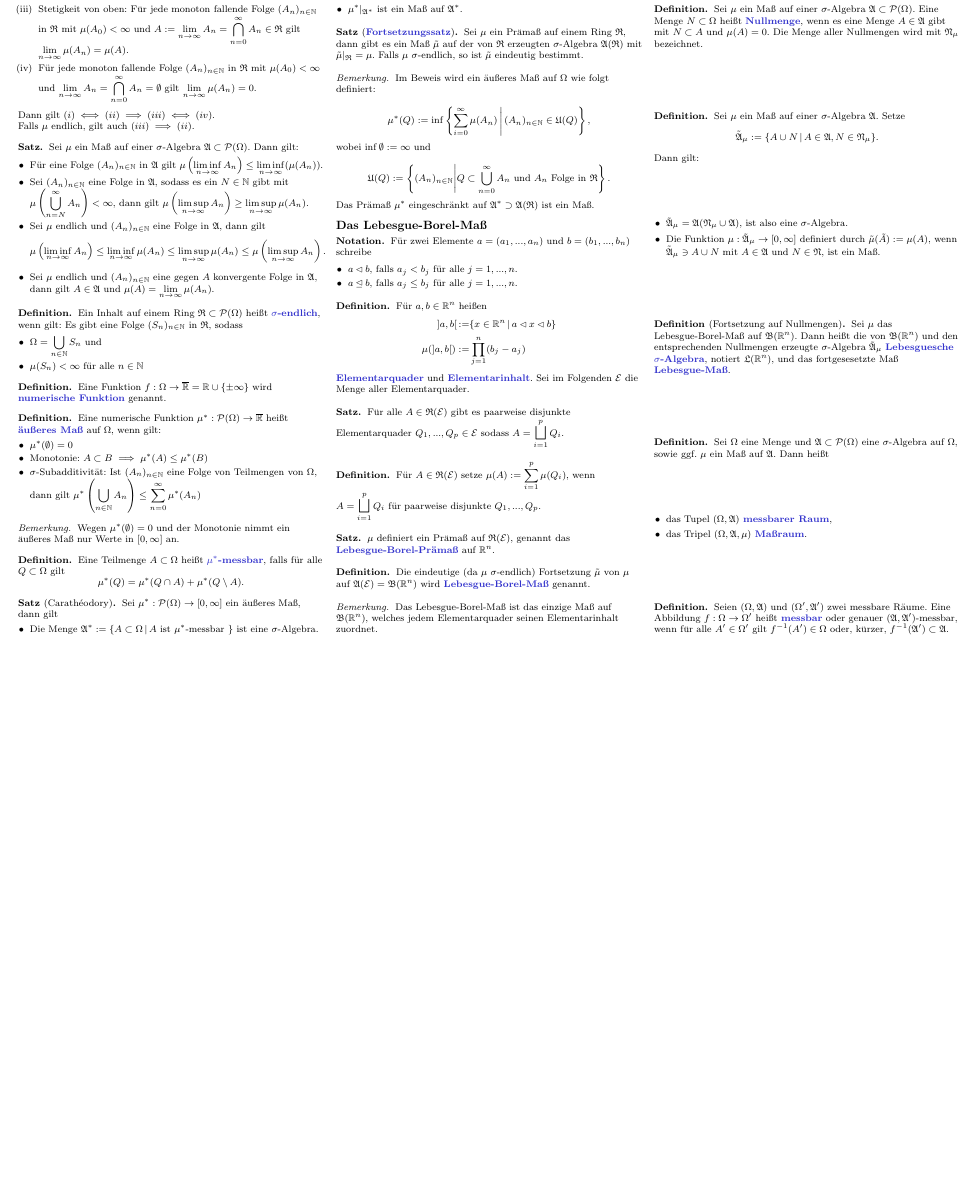
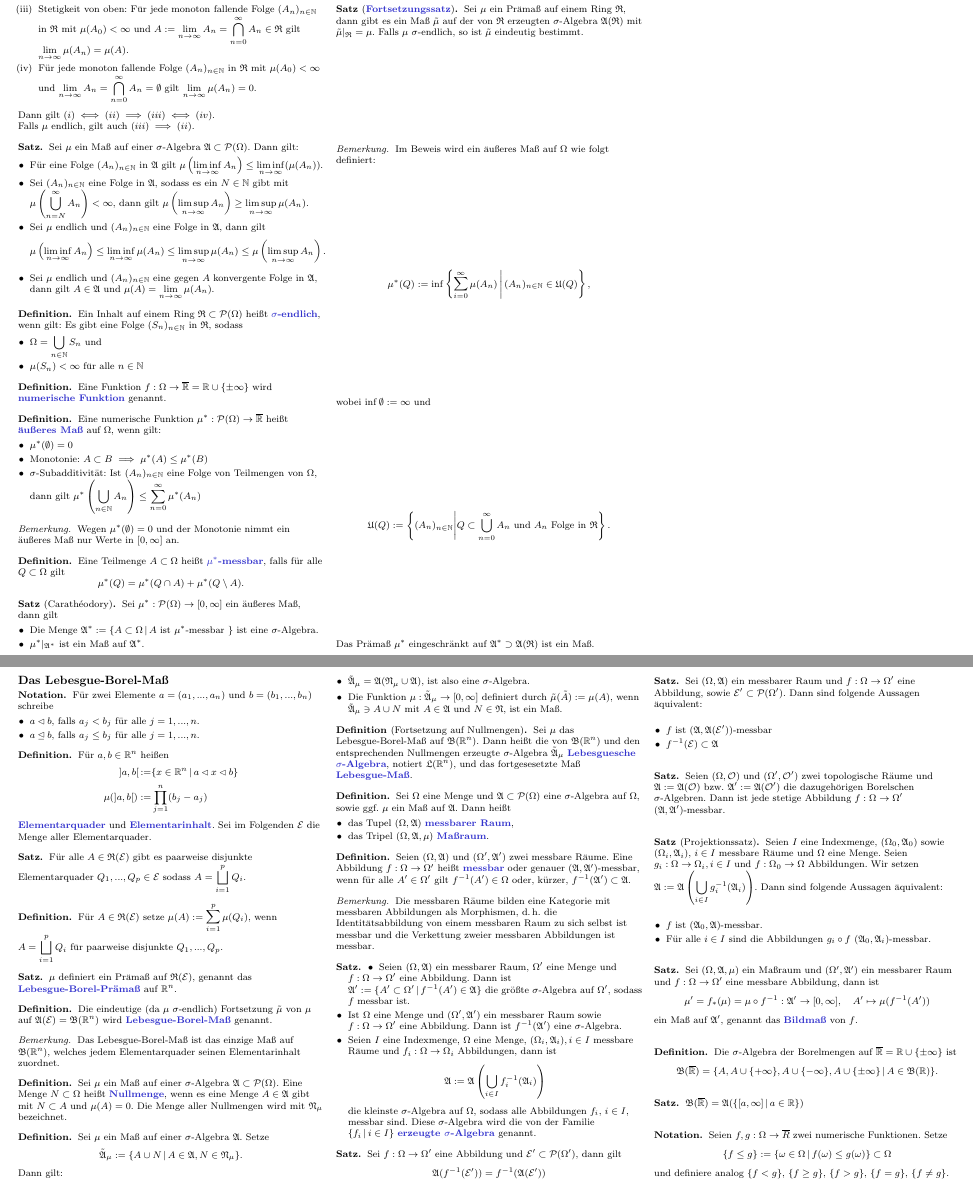
Before and after one commit to timjb/timjb.github.io, a LaTeX document (cheat-sheets/ana3.tex): part of page 2 of 2 before the commit and two parts of pages 2 and 3 of 3 after it, the two joined at a grey line, cut so that both start at the same text, the shorter picture padded with empty space. Compiled offline with pdfLaTeX.

Commit message:
Analysis-3-Zusammenfassung auf aktuellen Stand gebracht

```diff
--- a/cheat-sheets/ana3.tex
+++ b/cheat-sheets/ana3.tex
@@ -461,5 +461,68 @@
   Seien $(\Omega, \Alg)$ und $(\Omega', \Alg')$ zwei messbare Räume. Eine Abbildung $f : \Omega \to \Omega'$ heißt \emph{messbar} oder genauer $(\Alg, \Alg')$-messbar, wenn für alle $A' \in \Omega'$ gilt $f^{-1}(A') \in \Omega$ oder, kürzer, $f^{-1}(\Alg') \subset \Alg$.
 \end{defn}
 
+\begin{bem}
+  Die messbaren Räume bilden eine Kategorie mit messbaren Abbildungen als Morphismen, d.\,h. die Identitätsabbildung von einem messbaren Raum zu sich selbst ist messbar und die Verkettung zweier messbaren Abbildungen ist messbar.
+\end{bem}
+
+% Aufgabe 1.55
+\begin{satz}
+  \begin{itemize}
+    \item Seien $(\Omega, \Alg)$ ein messbarer Raum, $\Omega'$ eine Menge und $f : \Omega \to \Omega'$ eine Abbildung. Dann ist $\Alg' := \Set{ A' \subset \Omega' }{ f^{-1}(A') \in \Alg }$ die größte $\sigma$-Algebra auf $\Omega'$, sodass $f$ messbar ist.
+    \item Ist $\Omega$ eine Menge und $(\Omega', \Alg')$ ein messbarer Raum sowie $f : \Omega \to \Omega'$ eine Abbildung. Dann ist $f^{-1}(\Alg')$ eine $\sigma$-Algebra.
+    \item Seien $I$ eine Indexmenge, $\Omega$ eine Menge, $(\Omega_i, \Alg_i), i \in I$ messbare Räume und $f_i : \Omega \to \Omega_i$ Abbildungen, dann ist
+    \[ \Alg := \Alg\left( \bigcup_{i \in I} f_i^{-1}(\Alg_i) \right) \]
+    die kleinste $\sigma$-Algebra auf $\Omega$, sodass alle Abbildungen $f_i$, $i \in I$, messbar sind. Diese $\sigma$-Algebra wird die von der Familie $\Set{ f_i }{i \in I}$ \emph{erzeugte $\sigma$-Algebra} genannt.
+  \end{itemize}
+\end{satz}
+
+\begin{satz}
+  Sei $f : \Omega \to \Omega'$ eine Abbildung und $\mathcal{E}' \subset \mathcal{P}(\Omega')$, dann gilt
+  \[ \Alg(f^{-1}(\mathcal{E}')) = f^{-1}(\Alg(\mathcal{E}')) \]
+\end{satz}
+
+\begin{satz}
+  Sei $(\Omega, \Alg)$ ein messbarer Raum und $f : \Omega \to \Omega'$ eine Abbildung, sowie $\mathcal{E'} \subset \mathcal{P}(\Omega')$. Dann sind folgende Aussagen äquivalent:
+  \begin{itemize}
+    \item $f$ ist $(\Alg, \Alg(\mathcal{E}'))$-messbar
+    \item $f^{-1}(\mathcal{E}) \subset \Alg$
+  \end{itemize}
+\end{satz}
+
+\begin{satz}
+  Seien $(\Omega, \mathcal{O})$ und $(\Omega', \mathcal{O}')$ zwei topologische Räume und $\Alg := \Alg(\mathcal{O})$ bzw. $\Alg' := \Alg(\mathcal{O}')$ die dazugehörigen Borelschen $\sigma$-Algebren. Dann ist jede stetige Abbildung $f : \Omega \to \Omega'$ $(\Alg, \Alg')$-messbar.
+\end{satz}
+
+% Bildchen zum Projektionssatz?
+
+\begin{satz}[Projektionssatz]
+  Seien $I$ eine Indexmenge, $(\Omega_0, \Alg_0)$ sowie $(\Omega_i, \Alg_i)$, $i \in I$ messbare Räume und $\Omega$ eine Menge. Seien $g_i : \Omega \to \Omega_i, i \in I$ und $f : \Omega_0 \to \Omega$ Abbildungen. Wir setzen $\Alg := \Alg\left( \bigcup_{i \in I} g_i^{-1}(\Alg_i) \right)$. Dann sind folgende Aussagen äquivalent:
+  \begin{itemize}
+    \item $f$ ist $(\Alg_0, \Alg)$-messbar.
+    \item Für alle $i \in I$ sind die Abbildungen $g_i \circ f$ $(\Alg_0, \Alg_i)$-messbar.
+  \end{itemize}
+\end{satz}
+
+\begin{satz}
+  Sei $(\Omega, \Alg, \mu)$ ein Maßraum und $(\Omega', \Alg')$ ein messbarer Raum und $f : \Omega \to \Omega'$ eine messbare Abbildung, dann ist
+  \[ \mu' = f_*(\mu) = \mu \circ f^{-1} : \Alg' \to [0, \infty], \quad A' \mapsto \mu(f^{-1}(A')) \]
+  ein Maß auf $\Alg'$, genannt das \emph{Bildmaß} von $f$.
+\end{satz}
+
+\begin{defn}
+  Die $\sigma$-Algebra der Borelmengen auf $\overline\R = \R \cup \{ \pm \infty \}$ ist
+  \[ \mathfrak{B}(\overline\R) = \Set{ A, A \cup \{ +\infty \}, A \cup \{ -\infty \}, A \cup \{ \pm \infty \} }{ A \in \mathfrak{B}(\R) }. \]
+\end{defn}
+
+\begin{satz}
+  $\mathfrak{B}(\overline\R) = \Alg(\Set{ [a, \infty] }{ a \in \R })$
+\end{satz}
+
+\begin{nota}
+  Seien $f, g : \Omega \to \overline{R}$ zwei numerische Funktionen. Setze
+    \[ \{ f \leq g \} := \Set{ \omega \in \Omega }{ f(\omega) \leq g(\omega) } \subset \Omega \]
+  und definiere analog $\{ f < g \}$, $\{ f \geq g \}$, $\{ f > g \}$, $\{ f = g \}$, $\{ f \not= g \}$.
+\end{nota}
+
 \end{multicols}
 \end{document}
```
Also changed, not shown: cheat-sheets/ana3.pdf.
